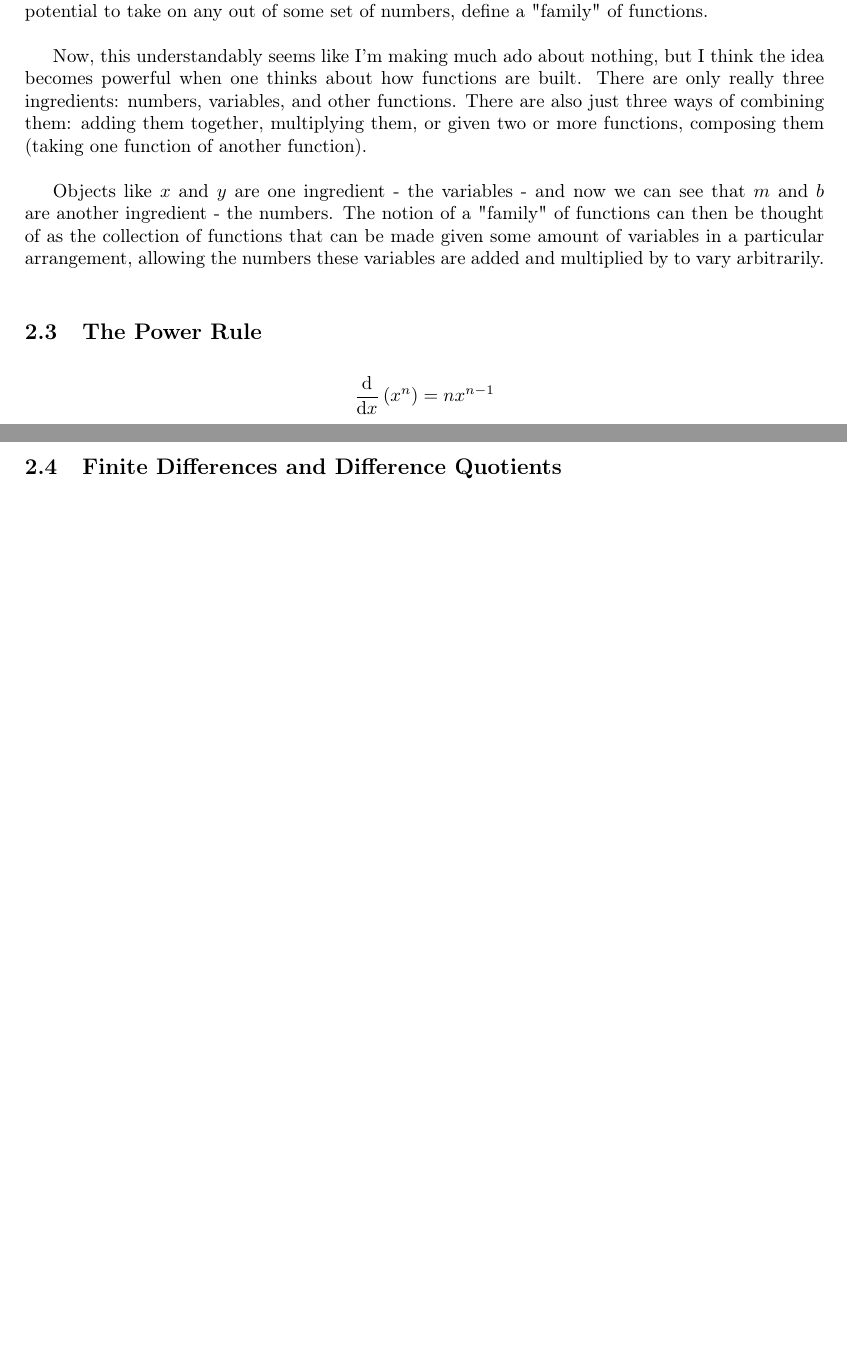
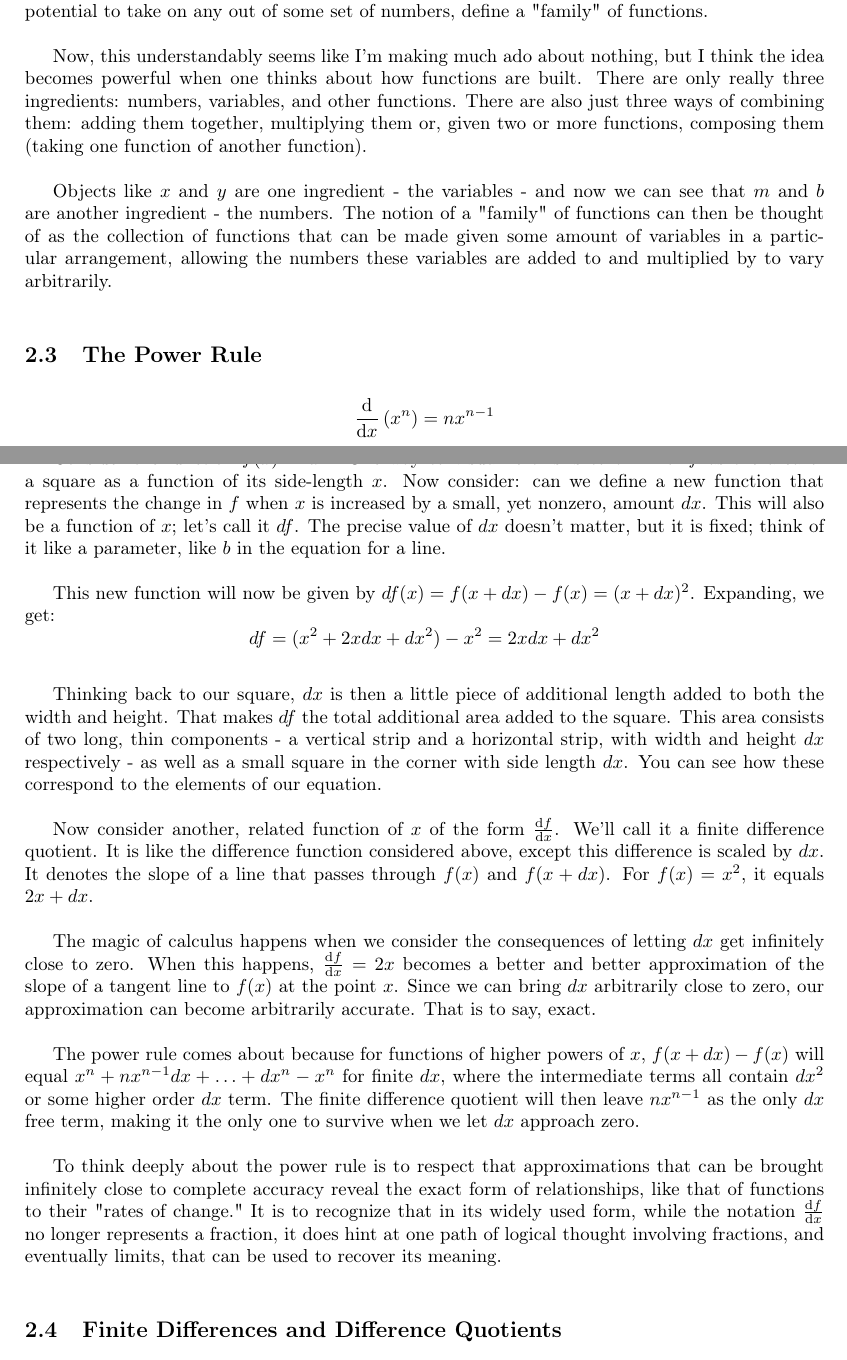
Before and after one commit to rayheberer/LambdaSchoolDataScience, a LaTeX document (Week 4 Presenting/LaTeX-equation-practice.tex): two parts of pages 2 and 3 of 5 before the commit and two parts of pages 2 and 3 of 6 after it, joined at a grey line, cut so that both start at the same text, the shorter picture padded with empty space. Compiled offline with pdfLaTeX.

Commit message:
Add latex assignment statement, update latex assignment

```diff
--- a/Week 4 Presenting/latex.tex
+++ b/Week 4 Presenting/LaTeX-equation-practice.tex
@@ -67,13 +67,28 @@ Looking at a line, one can characterize it completely by noting how it's tilted
 
 Yet there is the sense that these defining features could have taken on different values, and indeed they can. What will result from this will be more lines. Different lines for different values for the two characteristics, but all lines, no squiggly curves. So $m$ and $b$ are in a sense parameters that, when assigned, completely designate one instance of a line, and in their generality and potential to take on any out of some set of numbers, define a "family" of functions.
 
-Now, this understandably seems like I'm making much ado about nothing, but I think the idea becomes powerful when one thinks about how functions are built. There are only really three ingredients: numbers, variables, and other functions. There are also just three ways of combining them: adding them together, multiplying them, or given two or more functions, composing them (taking one function of another function).
+Now, this understandably seems like I'm making much ado about nothing, but I think the idea becomes powerful when one thinks about how functions are built. There are only really three ingredients: numbers, variables, and other functions. There are also just three ways of combining them: adding them together, multiplying them or, given two or more functions, composing them (taking one function of another function).
 
-Objects like $x$ and $y$ are one ingredient - the variables - and now we can see that $m$ and $b$ are another ingredient - the numbers. The notion of a "family" of functions can then be thought of as the collection of functions that can be made given some amount of variables in a particular arrangement, allowing the numbers these variables are added and multiplied by to vary arbitrarily.
+Objects like $x$ and $y$ are one ingredient - the variables - and now we can see that $m$ and $b$ are another ingredient - the numbers. The notion of a "family" of functions can then be thought of as the collection of functions that can be made given some amount of variables in a particular arrangement, allowing the numbers these variables are added to and multiplied by to vary arbitrarily.
 
 \subsection{The Power Rule}
 
 $$ \dv{}{x}\left(x^n\right)  = nx^{n-1} $$
+
+Consider the function $f(x)=x^2$. One way to visualize this is to think of $f$ as the area of a square as a function of its side-length $x$. Now consider: can we define a new function that represents the change in $f$ when $x$ is increased by a small, yet nonzero, amount $dx$. This will also be a function of $x$; let's call it $df$. The precise value of $dx$ doesn't matter, but it is fixed; think of it like a parameter, like $b$ in the equation for a line.
+
+This new function will now be given by $df(x) = f(x+dx)-f(x) = (x+dx)^2$. Expanding, we get:
+$$ df = (x^2 + 2xdx + dx^2)-x^2 = 2xdx + dx^2 $$
+
+Thinking back to our square, $dx$ is then a little piece of additional length added to both the width and height. That makes $df$ the total additional area added to the square. This area consists of two long, thin components - a vertical strip and a horizontal strip, with width and height $dx$ respectively - as well as a small square in the corner with side length $dx$. You can see how these correspond to the elements of our equation.
+
+Now consider another, related function of $x$ of the form $\dv{f}{x} (x)$. We'll call it a finite difference quotient. It is like the difference function considered above, except this difference is scaled by $dx$. It denotes the slope of a line that passes through $f(x)$ and $f(x+dx)$. For $f(x)=x^2$, it equals $2x + dx$.
+
+The magic of calculus happens when we consider the consequences of letting $dx$ get infinitely close to zero. When this happens, $\dv{f}{x}=2x$ becomes a better and better approximation of the slope of a tangent line to $f(x)$ at the point $x$. Since we can bring $dx$ arbitrarily close to zero, our approximation can become arbitrarily accurate. That is to say, exact.
+
+The power rule comes about because for functions of higher powers of $x$, $f(x+dx)-f(x)$ will equal $x^n + nx^{n-1}dx + \ldots + dx^n - x^n$ for finite $dx$, where the intermediate terms all contain $dx^2$ or some higher order $dx$ term. The finite difference quotient will then leave $nx^{n-1}$ as the only $dx$ free term, making it the only one to survive when we let $dx$ approach zero.
+
+To think deeply about the power rule is to respect that approximations that can be brought infinitely close to complete accuracy reveal the exact form of relationships, like that of functions to their "rates of change." It is to recognize that in its widely used form, while the notation $\dv{f}{x}$ no longer represents a fraction, it does hint at one path of logical thought involving fractions, and eventually limits, that can be used to recover its meaning.
 
 \subsection{Finite Differences and Difference Quotients}
 
```
Also changed, not shown: Week 4 Presenting/LaTeX-equation-practice-assignment.pdf (added), Week 4 Presenting/LaTeX-equation-practice.pdf (added), Week 4 Presenting/latex.pdf (deleted).
